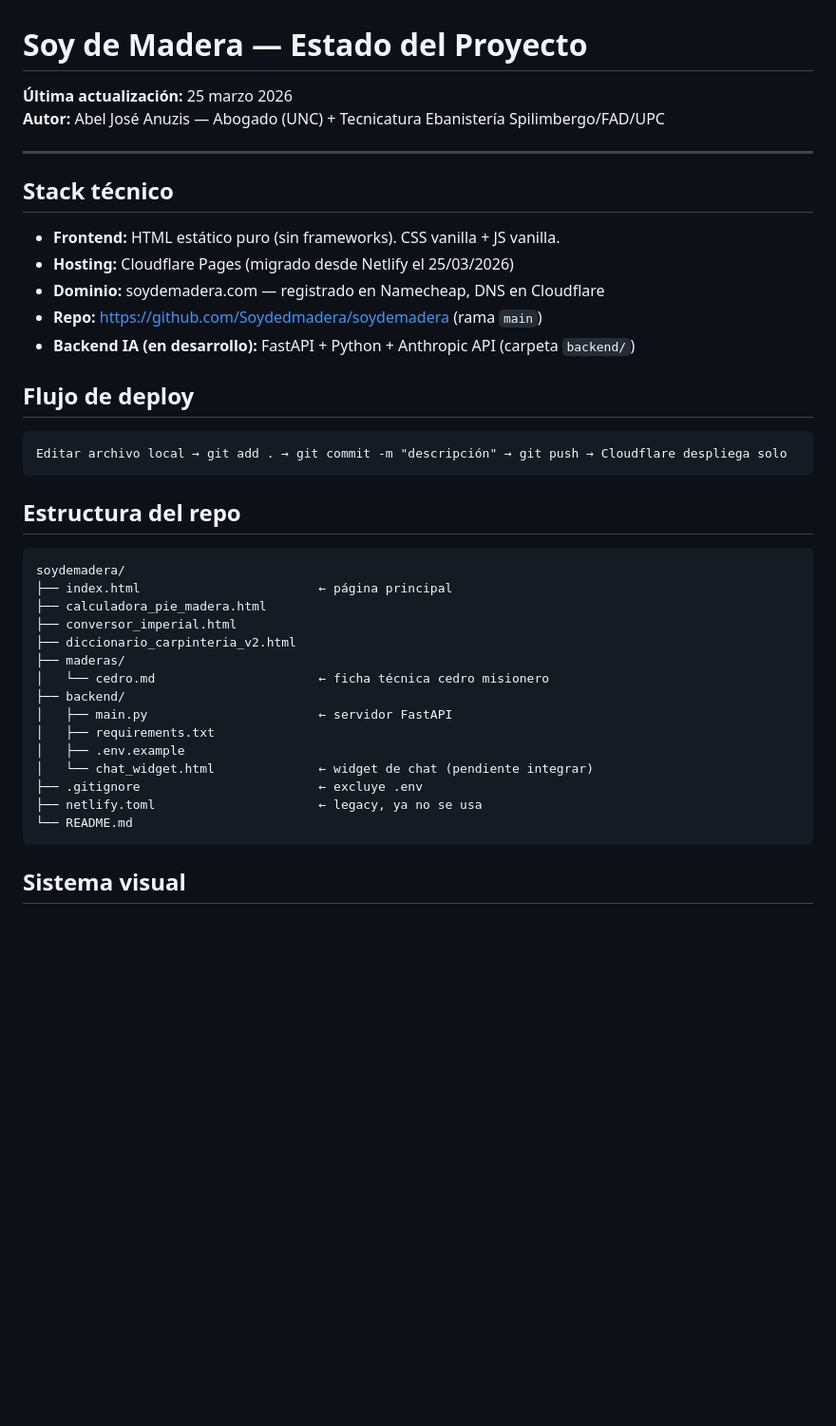
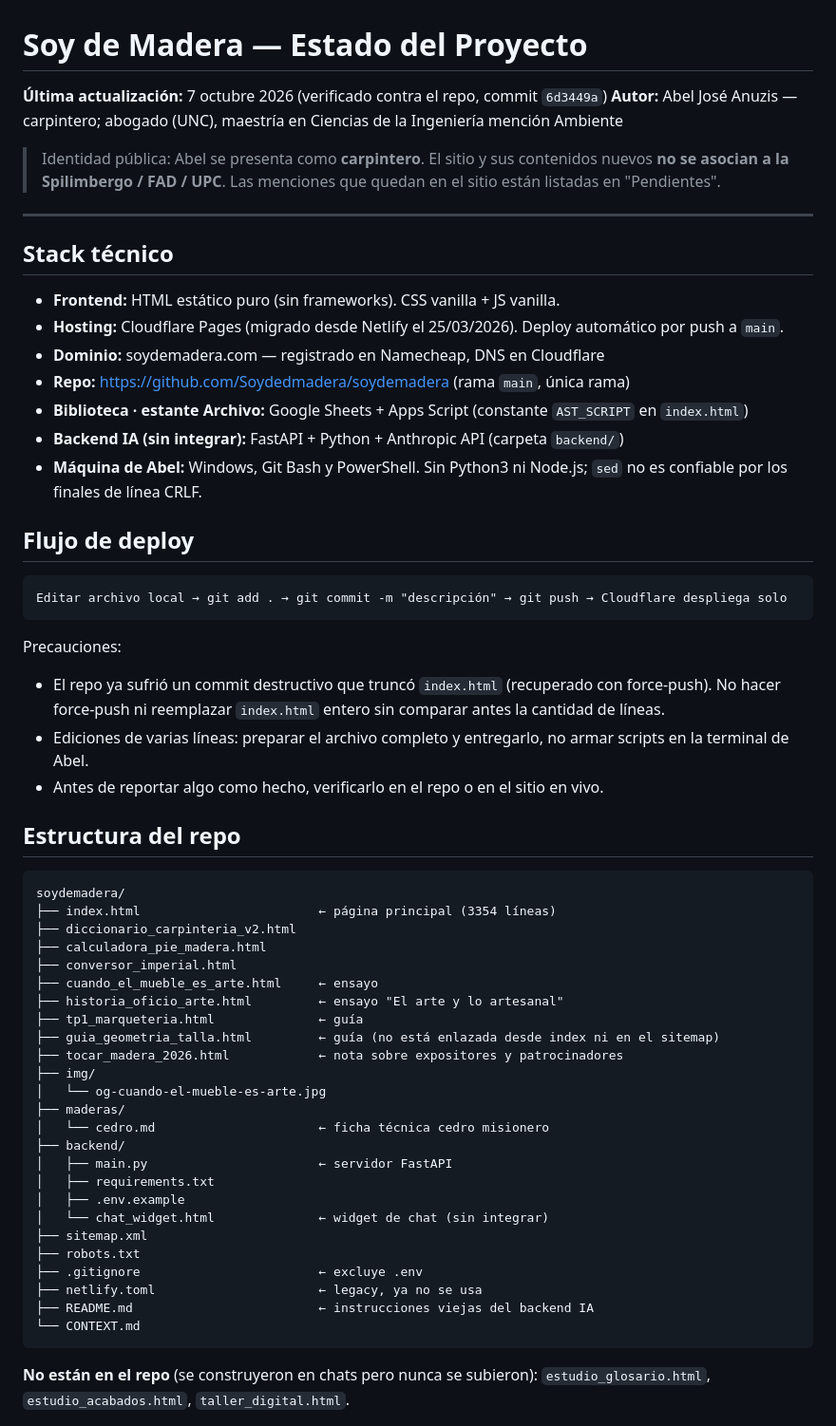
Before and after one commit to Soydedmadera/soydemadera, a Markdown page: CONTEXT.md, the part around one of its changes. Shown at 95% size. GitHub-like rendering; blank space fills up the shorter version.

````diff
--- a/CONTEXT.md
+++ b/CONTEXT.md
@@ -1,16 +1,20 @@
 # Soy de Madera — Estado del Proyecto
-**Última actualización:** 25 marzo 2026
-**Autor:** Abel José Anuzis — Abogado (UNC) + Tecnicatura Ebanistería Spilimbergo/FAD/UPC
+**Última actualización:** 7 octubre 2026 (verificado contra el repo, commit `6d3449a`)
+**Autor:** Abel José Anuzis — carpintero; abogado (UNC), maestría en Ciencias de la Ingeniería mención Ambiente
+
+> Identidad pública: Abel se presenta como **carpintero**. El sitio y sus contenidos nuevos **no se asocian a la Spilimbergo / FAD / UPC**. Las menciones que quedan en el sitio están listadas en "Pendientes".
 
 ---
 
 ## Stack técnico
 
 - **Frontend:** HTML estático puro (sin frameworks). CSS vanilla + JS vanilla.
-- **Hosting:** Cloudflare Pages (migrado desde Netlify el 25/03/2026)
+- **Hosting:** Cloudflare Pages (migrado desde Netlify el 25/03/2026). Deploy automático por push a `main`.
 - **Dominio:** soydemadera.com — registrado en Namecheap, DNS en Cloudflare
-- **Repo:** https://github.com/Soydedmadera/soydemadera (rama `main`)
-- **Backend IA (en desarrollo):** FastAPI + Python + Anthropic API (carpeta `backend/`)
+- **Repo:** https://github.com/Soydedmadera/soydemadera (rama `main`, única rama)
+- **Biblioteca · estante Archivo:** Google Sheets + Apps Script (constante `AST_SCRIPT` en `index.html`)
+- **Backend IA (sin integrar):** FastAPI + Python + Anthropic API (carpeta `backend/`)
+- **Máquina de Abel:** Windows, Git Bash y PowerShell. Sin Python3 ni Node.js; `sed` no es confiable por los finales de línea CRLF.
 
 ## Flujo de deploy
 
@@ -18,25 +22,40 @@
 Editar archivo local → git add . → git commit -m "descripción" → git push → Cloudflare despliega solo
 ```
 
+Precauciones:
+- El repo ya sufrió un commit destructivo que truncó `index.html` (recuperado con force-push). No hacer force-push ni reemplazar `index.html` entero sin comparar antes la cantidad de líneas.
+- Ediciones de varias líneas: preparar el archivo completo y entregarlo, no armar scripts en la terminal de Abel.
+- Antes de reportar algo como hecho, verificarlo en el repo o en el sitio en vivo.
+
 ## Estructura del repo
 
 ```
 soydemadera/
-├── index.html                        ← página principal
+├── index.html                        ← página principal (3354 líneas)
+├── diccionario_carpinteria_v2.html
 ├── calculadora_pie_madera.html
 ├── conversor_imperial.html
-├── diccionario_carpinteria_v2.html
+├── cuando_el_mueble_es_arte.html     ← ensayo
+├── historia_oficio_arte.html         ← ensayo "El arte y lo artesanal"
+├── tp1_marqueteria.html              ← guía
+├── guia_geometria_talla.html         ← guía (no está enlazada desde index ni en el sitemap)
+├── tocar_madera_2026.html            ← nota sobre expositores y patrocinadores
+├── img/
+│   └── og-cuando-el-mueble-es-arte.jpg
 ├── maderas/
 │   └── cedro.md                      ← ficha técnica cedro misionero
 ├── backend/
 │   ├── main.py                       ← servidor FastAPI
 │   ├── requirements.txt
 │   ├── .env.example
-│   └── chat_widget.html              ← widget de chat (pendiente integrar)
+│   └── chat_widget.html              ← widget de chat (sin integrar)
+├── sitemap.xml
+├── robots.txt
 ├── .gitignore                        ← excluye .env
 ├── netlify.toml                      ← legacy, ya no se usa
-└── README.md
+├── README.md                         ← instrucciones viejas del backend IA
+└── CONTEXT.md
 ```
 
-## Sistema visual
+**No están en el repo** (se construyeron en chats pero nunca se subieron): `estudio_glosario.html`, `estudio_acabados.html`, `taller_digital.html`.
 
````
Also changed, not shown: other parts of CONTEXT.md (+65 -32 lines).
